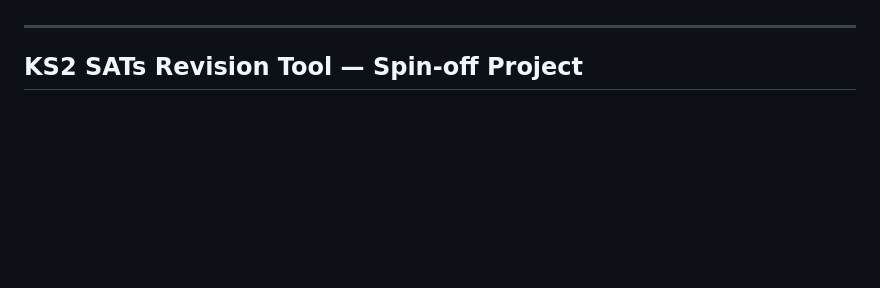
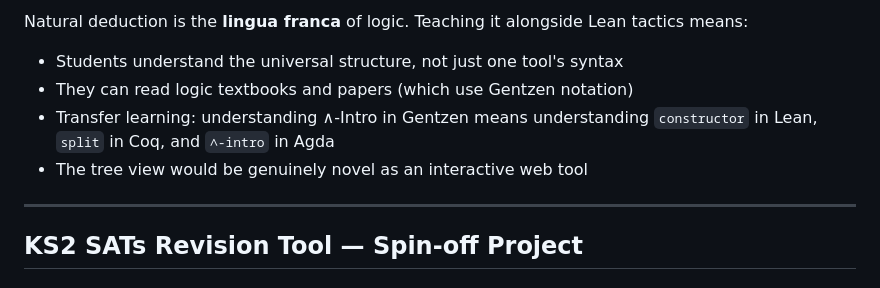
Before and after one commit to cptfinch/ifandonlyif.xyz, a Markdown page: PLAN.md, the part around one of its changes. Drawn GitHub-style; blank space fills up the shorter version.

```diff
--- a/PLAN.md
+++ b/PLAN.md
@@ -410,3 +477,11 @@ topic tracks but focuses on the meta-skill of proof construction.
+Natural deduction is the **lingua franca** of logic. Teaching it alongside Lean
+tactics means:
+- Students understand the universal structure, not just one tool's syntax
+- They can read logic textbooks and papers (which use Gentzen notation)
+- Transfer learning: understanding ∧-Intro in Gentzen means understanding
+  `constructor` in Lean, `split` in Coq, and `∧-intro` in Agda
+- The tree view would be genuinely novel as an interactive web tool
+
 ---
 
 ## KS2 SATs Revision Tool — Spin-off Project
```
Also changed, not shown: other parts of PLAN.md (+67 -0 lines), LANDSCAPE.md (added, +194 -0 lines).
